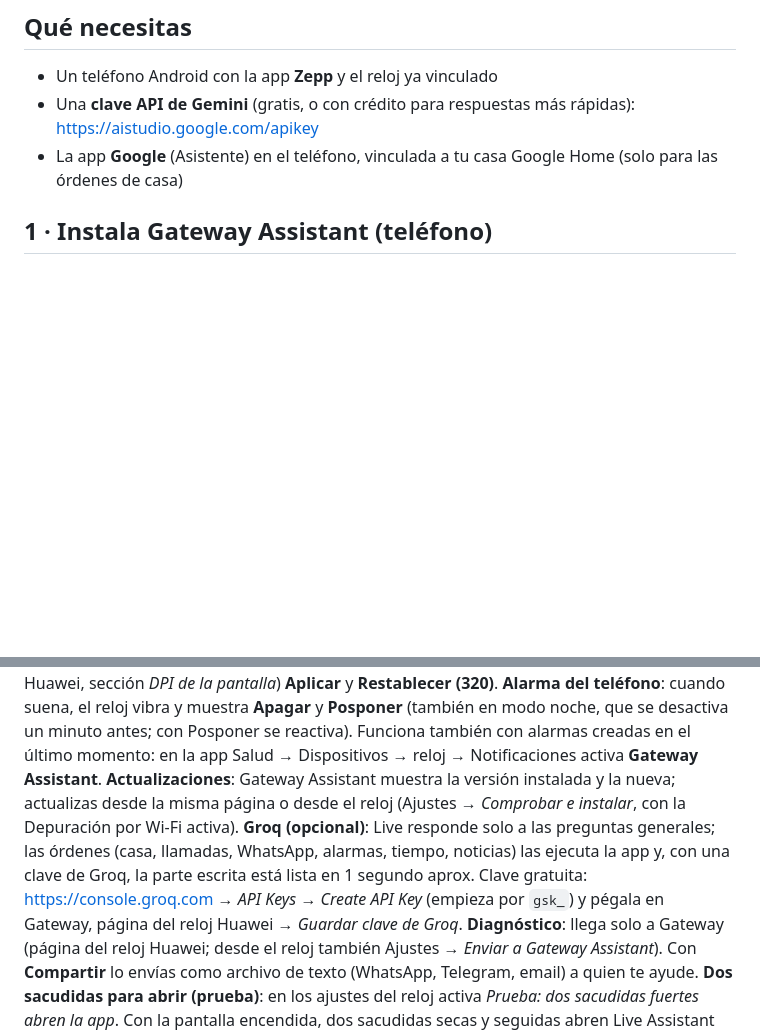
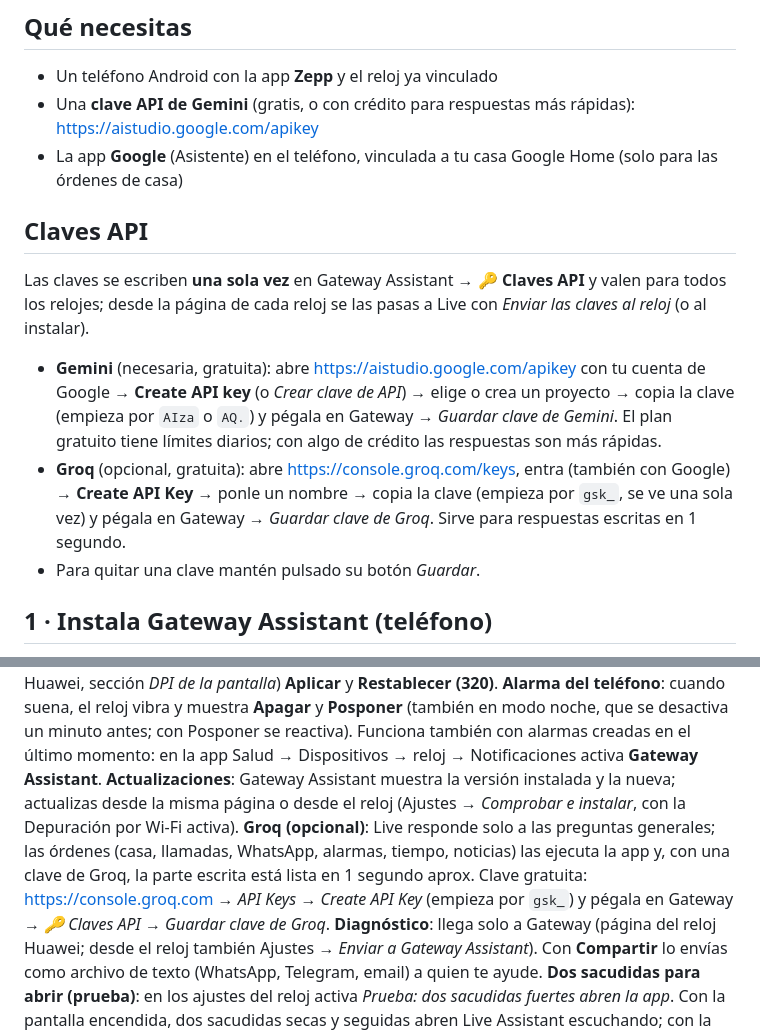
Before and after one commit to Kkaoss969/gateway-assistant-download, a Markdown page: GUIA.md, 2 parts joined by grey strips. Rendered like a GitHub page; blank space fills up the shorter version.

```diff
--- a/GUIA.md
+++ b/GUIA.md
@@ -10,6 +10,12 @@ Cada uno usa su propio teléfono, su cuenta de Google y su clave de Gemini: no h
 - Un teléfono Android con la app **Zepp** y el reloj ya vinculado
 - Una **clave API de Gemini** (gratis, o con crédito para respuestas más rápidas): https://aistudio.google.com/apikey
 - La app **Google** (Asistente) en el teléfono, vinculada a tu casa Google Home (solo para las órdenes de casa)
+
+## Claves API
+Las claves se escriben **una sola vez** en Gateway Assistant → **🔑 Claves API** y valen para todos los relojes; desde la página de cada reloj se las pasas a Live con *Enviar las claves al reloj* (o al instalar).
+- **Gemini** (necesaria, gratuita): abre https://aistudio.google.com/apikey con tu cuenta de Google → **Create API key** (o *Crear clave de API*) → elige o crea un proyecto → copia la clave (empieza por `AIza` o `AQ.`) y pégala en Gateway → *Guardar clave de Gemini*. El plan gratuito tiene límites diarios; con algo de crédito las respuestas son más rápidas.
+- **Groq** (opcional, gratuita): abre https://console.groq.com/keys, entra (también con Google) → **Create API Key** → ponle un nombre → copia la clave (empieza por `gsk_`, se ve una sola vez) y pégala en Gateway → *Guardar clave de Groq*. Sirve para respuestas escritas en 1 segundo.
+- Para quitar una clave mantén pulsado su botón *Guardar*.
 
 ## 1 · Instala Gateway Assistant (teléfono)
 1. Descarga el APK en el teléfono: **https://github.com/Kkaoss969/gateway-assistant-download/raw/main/GatewayAssistant.apk**
@@ -55,7 +61,7 @@ Para los **Huawei Watch 3 y Watch 4** (los basados en Android) existe **Live Ass
 En el reloj el **engranaje** bajo *Nuevo chat* abre los ajustes (ciudad, conexión Auto/Bluetooth/Internet, voz, actualizaciones, diagnóstico); la **corona** desplaza las páginas. Funcionan preguntas, voz, tiempo y noticias, casa Google, Contactos y WhatsApp, llamadas, órdenes rápidas, recordatorios, linterna, volumen y brillo, pasos y pulso. Por voz también puedes cambiar los **DPI de la pantalla** ("pon los dpi a 280", "restablece los dpi"; de 90 a 400, estándar 320); en los ajustes del reloj está **Restablecer DPI**, y en Gateway (página del reloj Huawei, sección *DPI de la pantalla*) **Aplicar** y **Restablecer (320)**.
 **Alarma del teléfono**: cuando suena, el reloj vibra y muestra **Apagar** y **Posponer** (también en modo noche, que se desactiva un minuto antes; con Posponer se reactiva). Funciona también con alarmas creadas en el último momento: en la app Salud → Dispositivos → reloj → Notificaciones activa **Gateway Assistant**.
 **Actualizaciones**: Gateway Assistant muestra la versión instalada y la nueva; actualizas desde la misma página o desde el reloj (Ajustes → *Comprobar e instalar*, con la Depuración por Wi-Fi activa).
-**Groq (opcional)**: Live responde solo a las preguntas generales; las órdenes (casa, llamadas, WhatsApp, alarmas, tiempo, noticias) las ejecuta la app y, con una clave de Groq, la parte escrita está lista en 1 segundo aprox. Clave gratuita: https://console.groq.com → *API Keys* → *Create API Key* (empieza por `gsk_`) y pégala en Gateway, página del reloj Huawei → *Guardar clave de Groq*.
+**Groq (opcional)**: Live responde solo a las preguntas generales; las órdenes (casa, llamadas, WhatsApp, alarmas, tiempo, noticias) las ejecuta la app y, con una clave de Groq, la parte escrita está lista en 1 segundo aprox. Clave gratuita: https://console.groq.com → *API Keys* → *Create API Key* (empieza por `gsk_`) y pégala en Gateway → *🔑 Claves API* → *Guardar clave de Groq*.
 **Diagnóstico**: llega solo a Gateway (página del reloj Huawei; desde el reloj también Ajustes → *Enviar a Gateway Assistant*). Con **Compartir** lo envías como archivo de texto (WhatsApp, Telegram, email) a quien te ayude.
 **Dos sacudidas para abrir (prueba)**: en los ajustes del reloj activa *Prueba: dos sacudidas fuertes abren la app*. Con la pantalla encendida, dos sacudidas secas y seguidas abren Live Assistant escuchando; con la pantalla siempre activa el sensor está apagado para ahorrar batería: levanta la muñeca para encender la pantalla. El botón inferior también funciona.
 **Ahorro de energía Huawei**: el reloj puede cerrar Live Assistant en segundo plano (el botón inferior y las sacudidas dejan de funcionar hasta que abras la app). En Gateway, página del reloj Huawei, toca **PowerGenie: eliminar** (si el reloj no lo permite, lo desactiva; **PowerGenie: restaurar** lo deshace). Si la Depuración por Wi-Fi sigue activa y estás en la misma red, Gateway reactiva solo Live Assistant cuando el reloj lo cierra.
```
Also changed, not shown: GUIDA.md (+7 -1 lines), GUIDE.md (+7 -1 lines).
